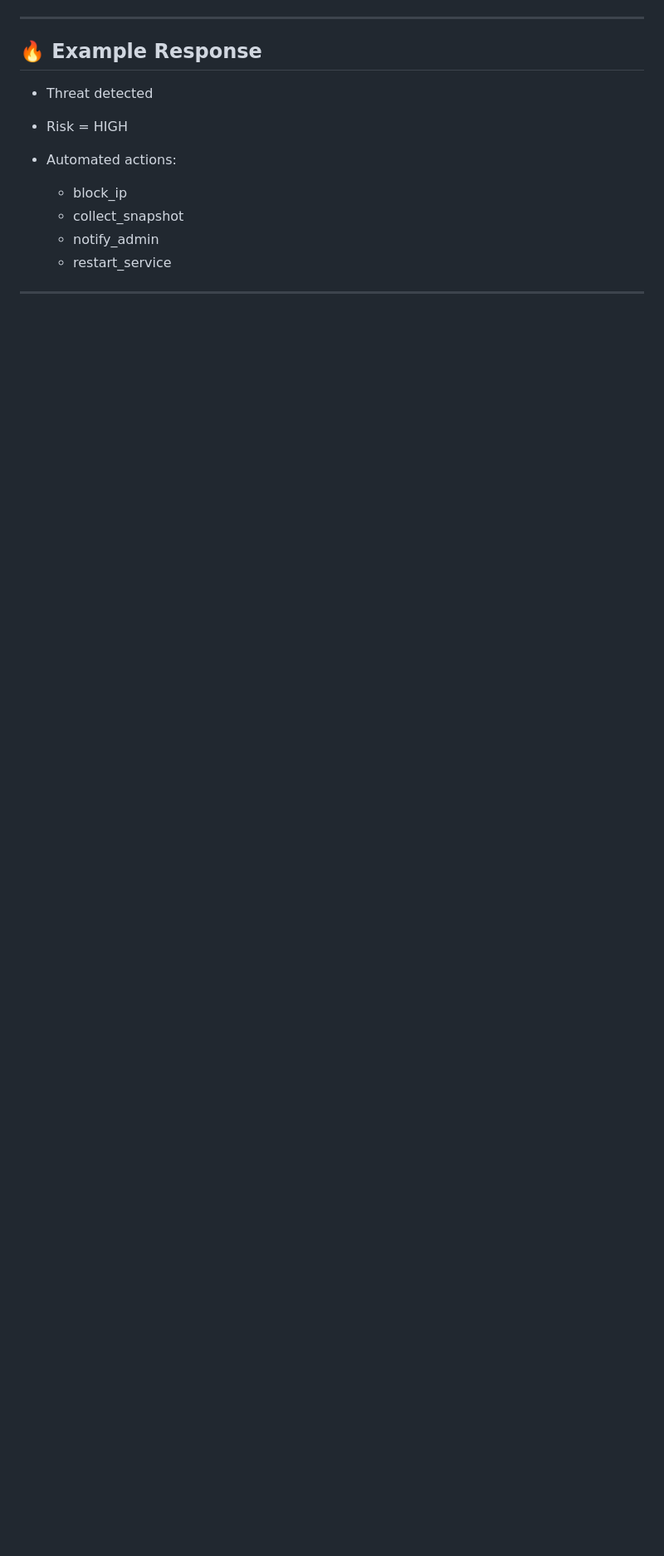
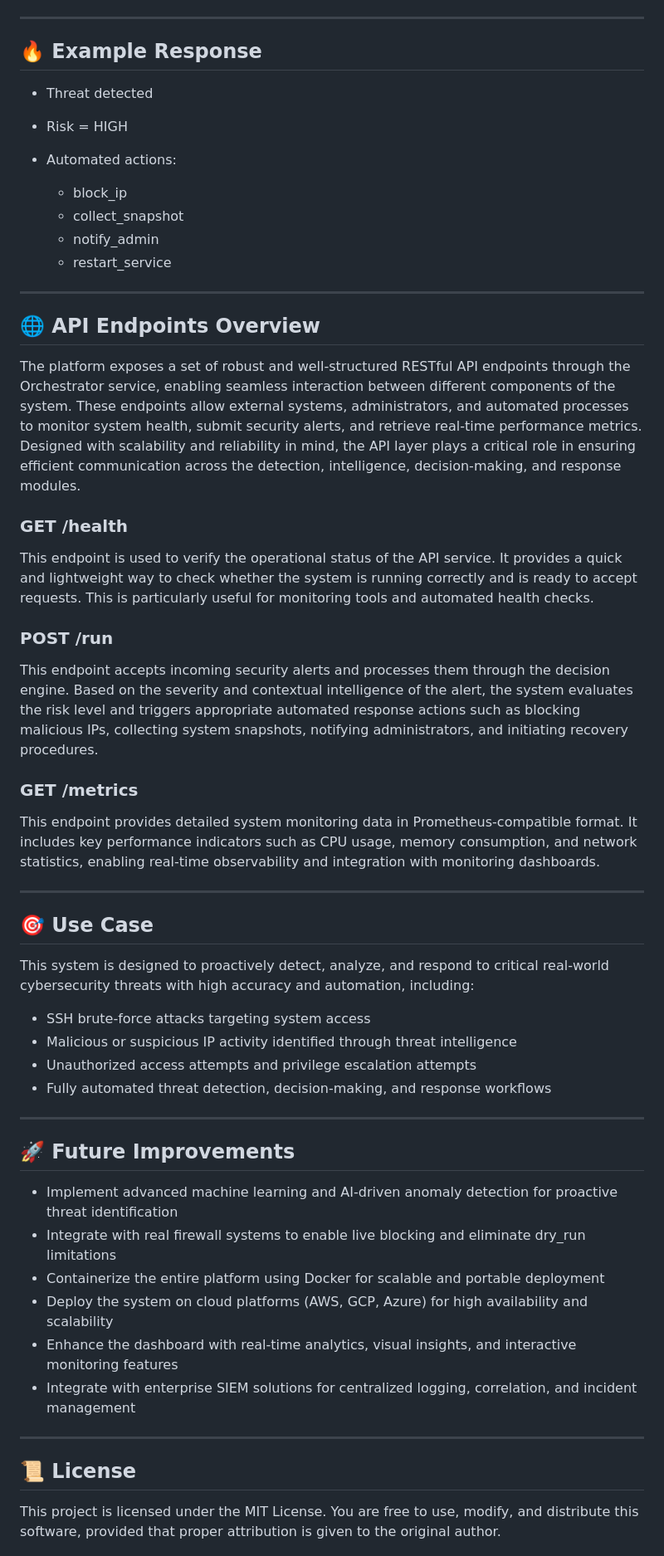
Before and after one commit to mamon404/Self_Healing_Cyber_Defense_Platform, a Markdown page: README.md, the part around one of its changes. Shown at 83% size. Rendered like a GitHub page; blank space fills up the shorter version.

```diff
--- a/README.md
+++ b/README.md
@@ -345,3 +345,47 @@ Log Injection → Detection Engine → Alert Generation
   * restart_service
 
 ---
+## 🌐 API Endpoints Overview
+
+The platform exposes a set of robust and well-structured RESTful API endpoints through the Orchestrator service, enabling seamless interaction between different components of the system. These endpoints allow external systems, administrators, and automated processes to monitor system health, submit security alerts, and retrieve real-time performance metrics. Designed with scalability and reliability in mind, the API layer plays a critical role in ensuring efficient communication across the detection, intelligence, decision-making, and response modules.
+
+### GET /health
+
+This endpoint is used to verify the operational status of the API service. It provides a quick and lightweight way to check whether the system is running correctly and is ready to accept requests. This is particularly useful for monitoring tools and automated health checks.
+
+### POST /run
+
+This endpoint accepts incoming security alerts and processes them through the decision engine. Based on the severity and contextual intelligence of the alert, the system evaluates the risk level and triggers appropriate automated response actions such as blocking malicious IPs, collecting system snapshots, notifying administrators, and initiating recovery procedures.
+
+### GET /metrics
+
+This endpoint provides detailed system monitoring data in Prometheus-compatible format. It includes key performance indicators such as CPU usage, memory consumption, and network statistics, enabling real-time observability and integration with monitoring dashboards.
+
+---
+
+## 🎯 Use Case
+
+This system is designed to proactively detect, analyze, and respond to critical real-world cybersecurity threats with high accuracy and automation, including:
+
+* SSH brute-force attacks targeting system access
+* Malicious or suspicious IP activity identified through threat intelligence
+* Unauthorized access attempts and privilege escalation attempts
+* Fully automated threat detection, decision-making, and response workflows
+
+---
+
+## 🚀 Future Improvements
+
+* Implement advanced machine learning and AI-driven anomaly detection for proactive threat identification
+* Integrate with real firewall systems to enable live blocking and eliminate dry_run limitations
+* Containerize the entire platform using Docker for scalable and portable deployment
+* Deploy the system on cloud platforms (AWS, GCP, Azure) for high availability and scalability
+* Enhance the dashboard with real-time analytics, visual insights, and interactive monitoring features
+* Integrate with enterprise SIEM solutions for centralized logging, correlation, and incident management
+
+---
+
+## 📜 License
+
+This project is licensed under the MIT License. You are free to use, modify, and distribute this software, provided that proper attribution is given to the original author.
+
```
Also changed, not shown: other parts of README.md (+19 -0 lines).
